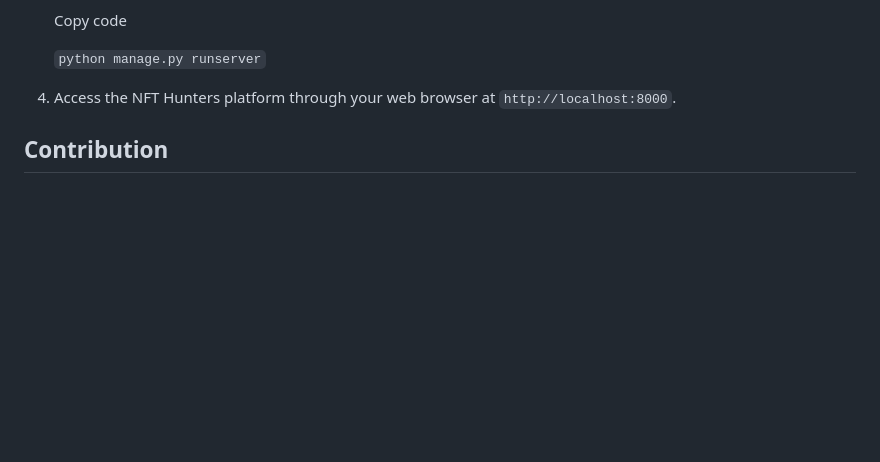
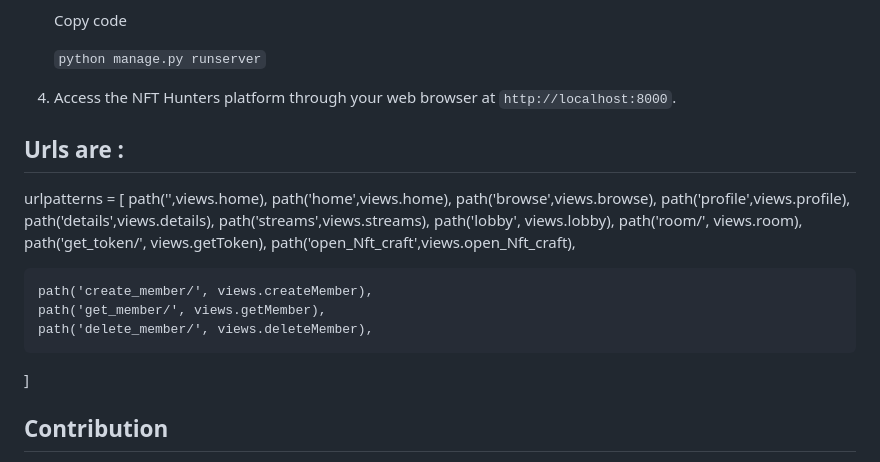
Before and after one commit to NagiPragalathan/NFT_Hunters, a Markdown page: README.md, the part around the change. GitHub-like rendering; blank space fills up the shorter version.

```diff
--- a/README.md
+++ b/README.md
@@ -53,6 +53,24 @@ To start using NFT Hunters, follow these steps:
 
 4. Access the NFT Hunters platform through your web browser at `http://localhost:8000`.
 
+## Urls are :
+urlpatterns = [
+    path('',views.home),
+    path('home',views.home),
+    path('browse',views.browse),
+    path('profile',views.profile),
+    path('details',views.details),
+    path('streams',views.streams),
+    path('lobby', views.lobby),
+    path('room/', views.room),
+    path('get_token/', views.getToken),
+    path('open_Nft_craft',views.open_Nft_craft),
+
+    path('create_member/', views.createMember),
+    path('get_member/', views.getMember),
+    path('delete_member/', views.deleteMember),
+]
+
 
 ## Contribution
 
```
